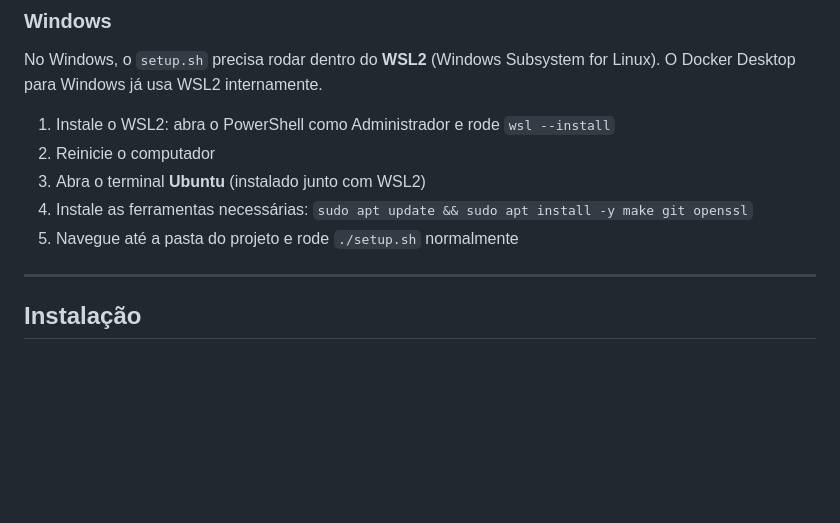
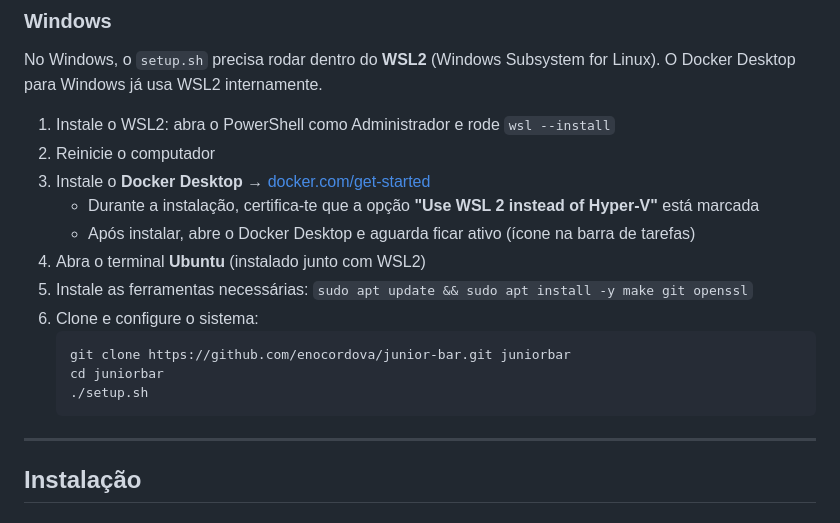
Before and after one commit to enocordova/junior-bar, a Markdown page: README.md, the part around the change. Drawn GitHub-style; blank space fills up the shorter version.

Commit message:
docs: adiciona passo de instalação do Docker Desktop no Windows
Co-Authored-By: Claude Sonnet 4.6 <noreply@anthropic.com>

````diff
--- a/README.md
+++ b/README.md
@@ -50,9 +50,17 @@ No Windows, o `setup.sh` precisa rodar dentro do **WSL2** (Windows Subsystem for
 
 1. Instale o WSL2: abra o PowerShell como Administrador e rode `wsl --install`
 2. Reinicie o computador
-3. Abra o terminal **Ubuntu** (instalado junto com WSL2)
-4. Instale as ferramentas necessárias: `sudo apt update && sudo apt install -y make git openssl`
-5. Navegue até a pasta do projeto e rode `./setup.sh` normalmente
+3. Instale o **Docker Desktop** → [docker.com/get-started](https://www.docker.com/get-started/)
+   - Durante a instalação, certifica-te que a opção **"Use WSL 2 instead of Hyper-V"** está marcada
+   - Após instalar, abre o Docker Desktop e aguarda ficar ativo (ícone na barra de tarefas)
+4. Abra o terminal **Ubuntu** (instalado junto com WSL2)
+5. Instale as ferramentas necessárias: `sudo apt update && sudo apt install -y make git openssl`
+6. Clone e configure o sistema:
+   ```bash
+   git clone https://github.com/enocordova/junior-bar.git juniorbar
+   cd juniorbar
+   ./setup.sh
+   ```
 
 ---
 
````
